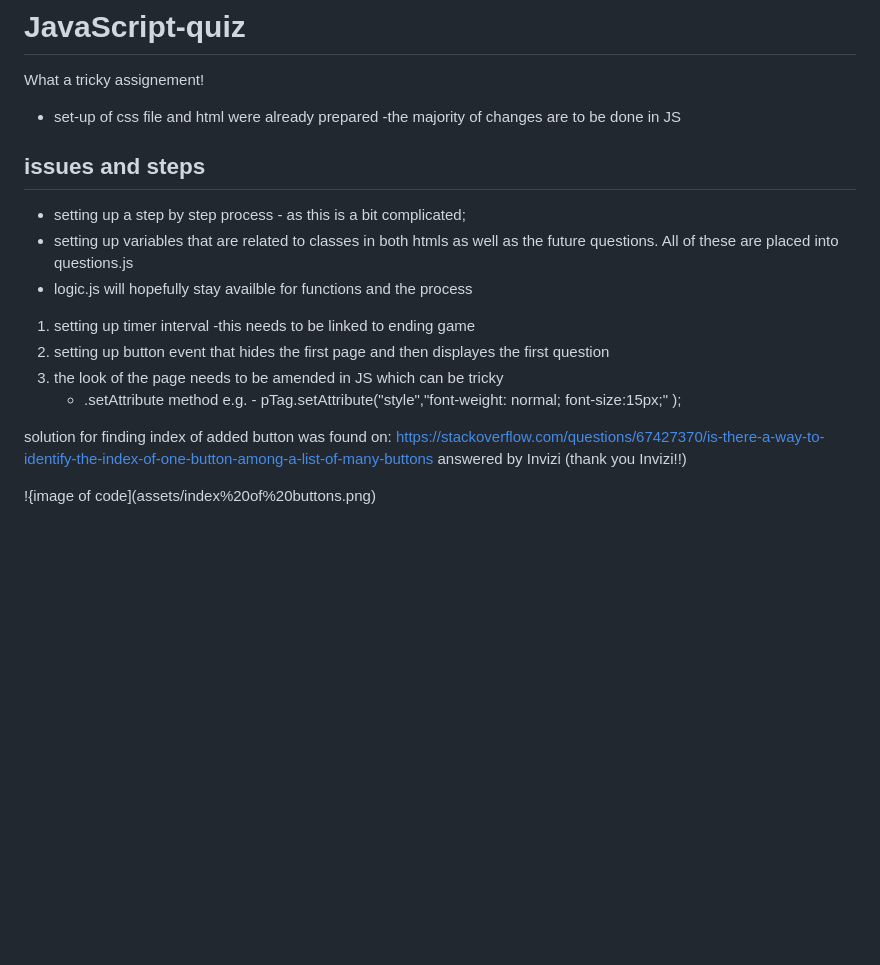
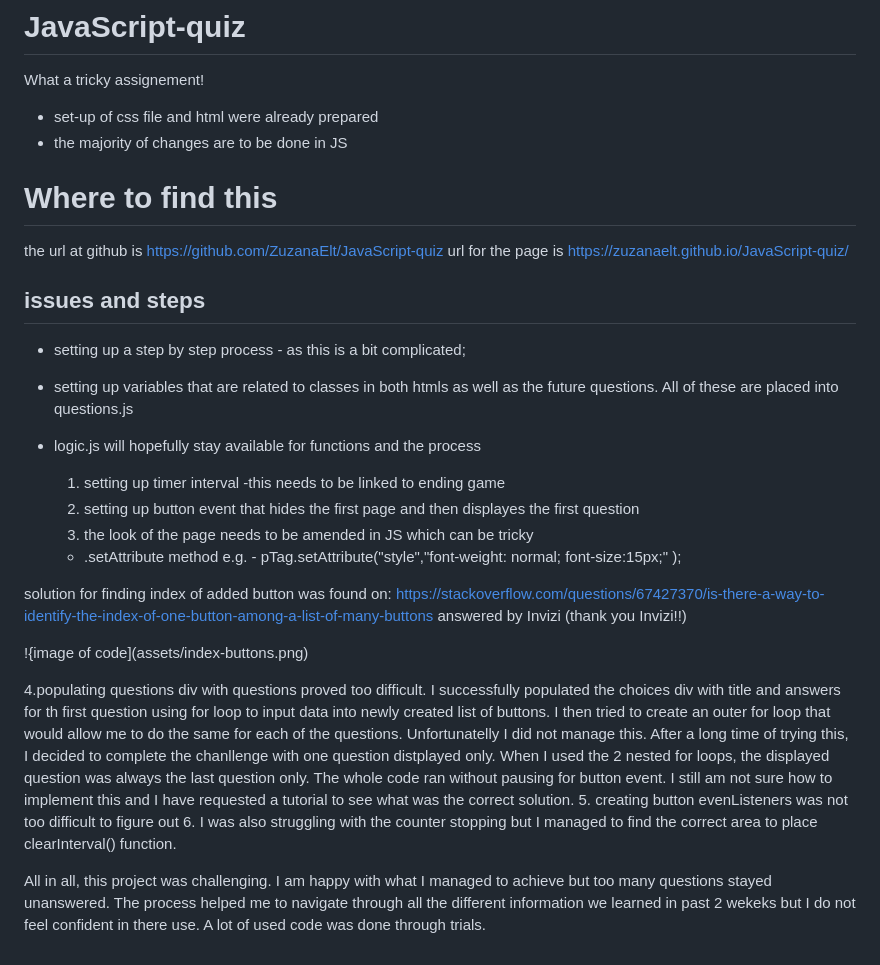
Before and after one commit to ZuzanaElt/JavaScript-quiz, a Markdown page: README.md, the part around the change. Drawn GitHub-style; blank space fills up the shorter version.

```diff
--- a/README.md
+++ b/README.md
@@ -3,16 +3,21 @@
 What a tricky assignement!
 
 - set-up of css file and html were already prepared
--the majority of changes are to be done in JS
+- the majority of changes are to be done in JS
+
+
+# Where to find this
+the url at github is https://github.com/ZuzanaElt/JavaScript-quiz
+url for the page is https://zuzanaelt.github.io/JavaScript-quiz/
 
 ## issues and steps
 - setting up a step by step process - as this is a bit complicated;
 - setting up variables that are related to classes in both htmls as well as the future questions. All of these are placed into questions.js
-- logic.js will hopefully stay availble for functions and the process
+- logic.js will hopefully stay available for functions and the process
 
-1. setting up timer interval -this needs to be linked to ending game
-2. setting up button event that hides the first page and then displayes the first question
-3. the look of the page needs to be amended in JS which can be tricky
+    1. setting up timer interval -this needs to be linked to ending game
+    2. setting up button event that hides the first page and then displayes the first question
+    3. the look of the page needs to be amended in JS which can be tricky
     - .setAttribute method
       e.g. -   pTag.setAttribute("style","font-weight: normal; font-size:15px;" );
 
@@ -21,4 +26,13 @@ solution for finding index of added button was found on:
 https://stackoverflow.com/questions/67427370/is-there-a-way-to-identify-the-index-of-one-button-among-a-list-of-many-buttons
 answered by Invizi (thank you Invizi!!)
 
-!{image of code](assets/index%20of%20buttons.png)
+!{image of code](assets/index-buttons.png)
+
+  4.populating questions div with questions  proved too difficult.
+      I successfully populated the choices div with title and answers for th first question using for loop to input data into newly created list of buttons.
+      I then tried to create an outer for loop that would allow me to do the same for each of the questions. Unfortunatelly I did not manage this. After a long time of trying this, I decided to complete the chanllenge with one question distplayed only.
+      When I used the 2 nested for loops, the displayed question was always the last question only. The whole code ran without pausing for button event. I still am not sure how to implement this and I have requested a tutorial to see what was the correct solution.
+  5. creating button evenListeners was not too difficult to figure out
+  6. I was also struggling with the counter stopping but I managed to find the correct area to place clearInterval() function.
+
+  All in all, this project was challenging. I am happy with what I managed to achieve but too many questions stayed unanswered. The process helped me to navigate through all the different information we learned in past 2 wekeks but I do not feel confident in there use. A lot of used code was done through trials.
```
Also changed, not shown: assets/index-buttons.png (renamed from assets/index of buttons.png), 2 other files.
